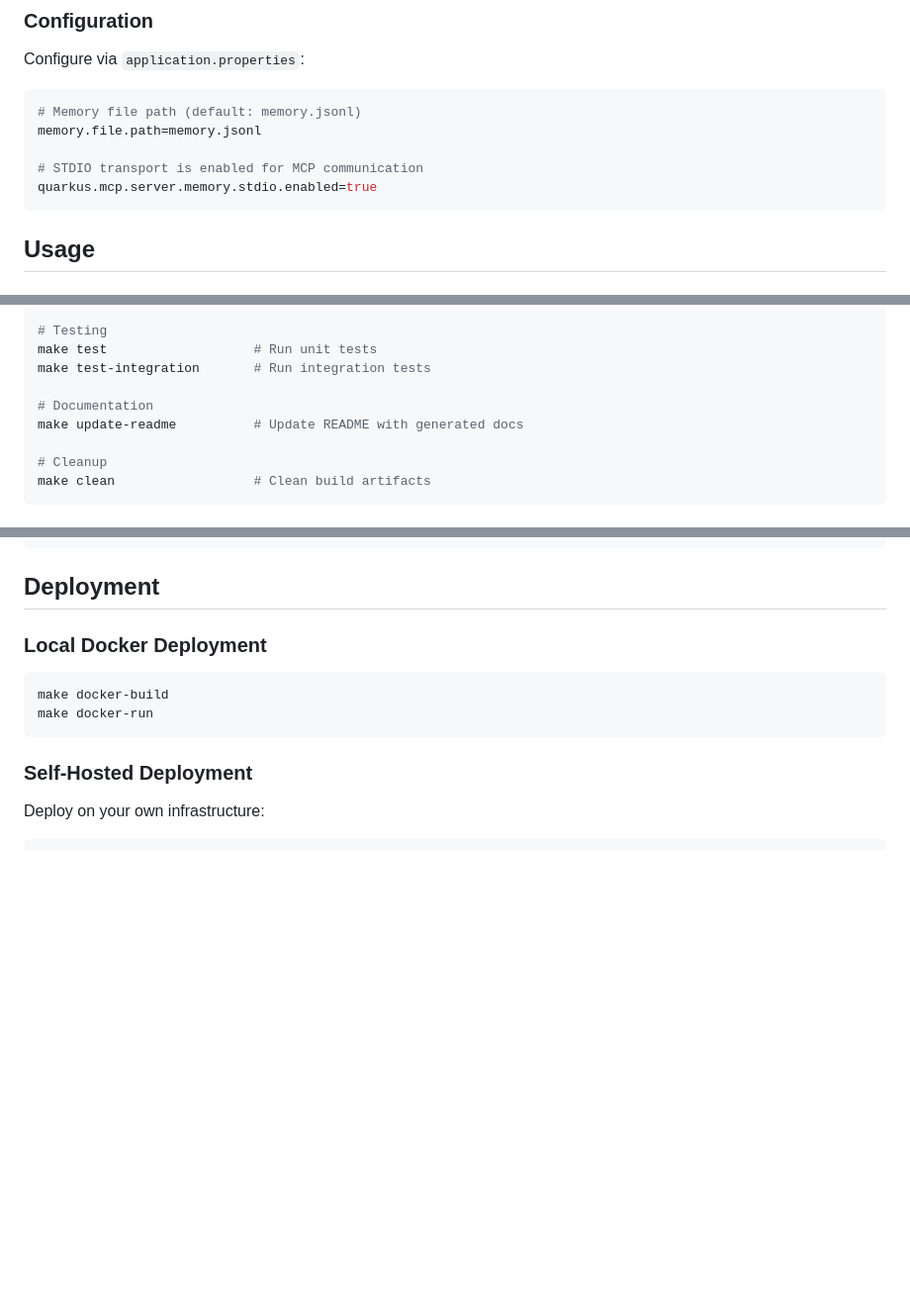
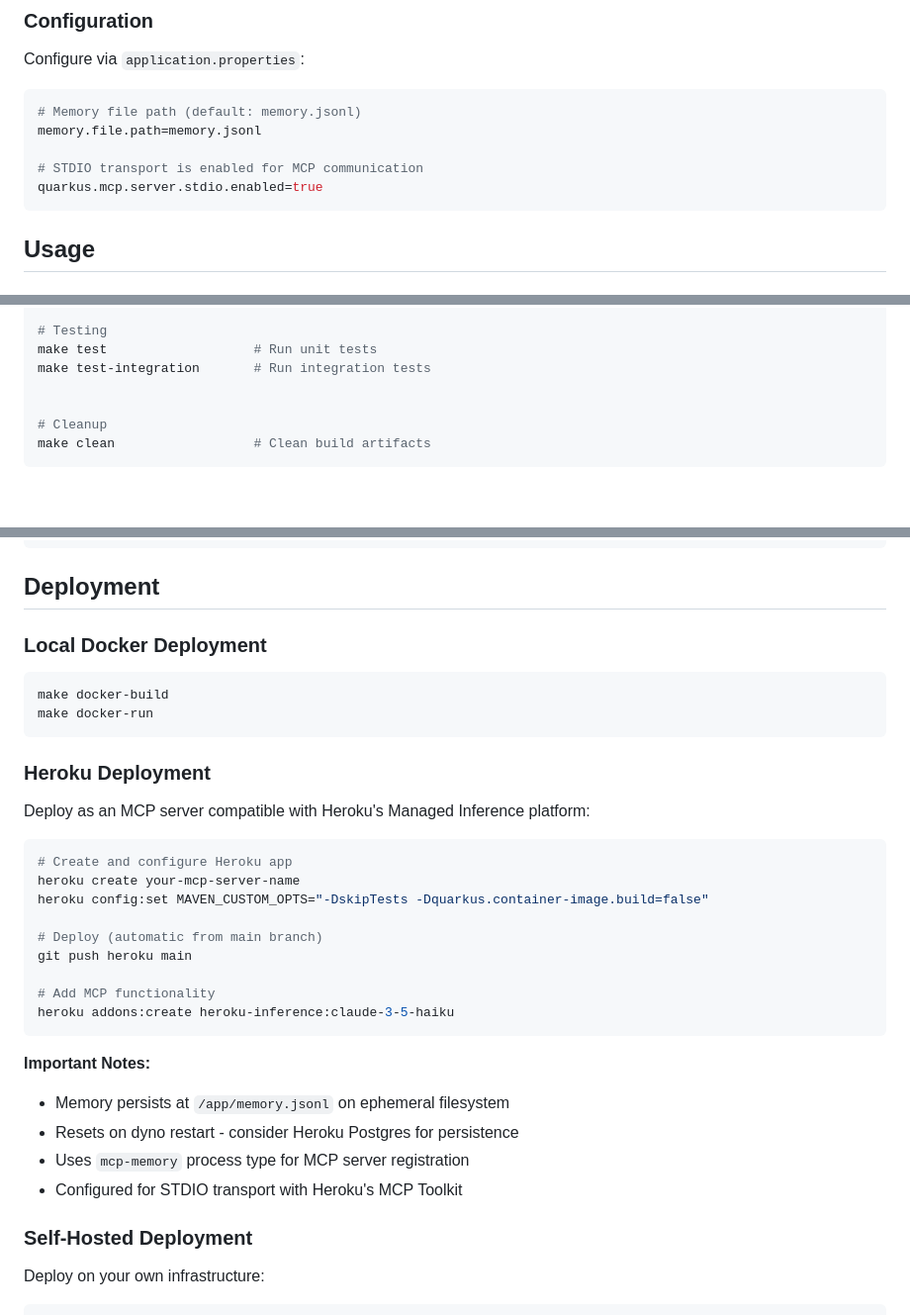
Before and after one commit to jason-riddle/mcp, a Markdown page: README.md, 3 parts joined by grey strips. Shown at 99% size. GitHub-like rendering; blank space fills up the shorter version.

Commit message:
Fix README.md configuration and documentation issues
- Fix incorrect configuration property name: quarkus.mcp.server.memory.stdio.enabled → quarkus.mcp.server.stdio.enabled
- Remove non-existent make update-readme command from available commands
- Add comprehensive Heroku deployment documentation with proper configuration
- Update deployment notes with MCP Toolkit integration details

🤖 Generated with [Claude Code](https://claude.ai/code)

Co-Authored-By: Claude <noreply@anthropic.com>

````diff
--- a/README.md
+++ b/README.md
@@ -64,7 +64,7 @@ Configure via `application.properties`:
 memory.file.path=memory.jsonl
 
 # STDIO transport is enabled for MCP communication
-quarkus.mcp.server.memory.stdio.enabled=true
+quarkus.mcp.server.stdio.enabled=true
 ```
 
 ## Usage
@@ -188,8 +188,6 @@ make checkstyle             # Run style checks
 make test                   # Run unit tests
 make test-integration       # Run integration tests
 
-# Documentation
-make update-readme          # Update README with generated docs
 
 # Cleanup
 make clean                  # Clean build artifacts
@@ -226,6 +224,28 @@ make docker-build
 make docker-run
 ```
 
+### Heroku Deployment
+
+Deploy as an MCP server compatible with Heroku's Managed Inference platform:
+
+```bash
+# Create and configure Heroku app
+heroku create your-mcp-server-name
+heroku config:set MAVEN_CUSTOM_OPTS="-DskipTests -Dquarkus.container-image.build=false"
+
+# Deploy (automatic from main branch)
+git push heroku main
+
+# Add MCP functionality
+heroku addons:create heroku-inference:claude-3-5-haiku
+```
+
+**Important Notes:**
+- Memory persists at `/app/memory.jsonl` on ephemeral filesystem
+- Resets on dyno restart - consider Heroku Postgres for persistence
+- Uses `mcp-memory` process type for MCP server registration
+- Configured for STDIO transport with Heroku's MCP Toolkit
+
 ### Self-Hosted Deployment
 
 Deploy on your own infrastructure:
````
